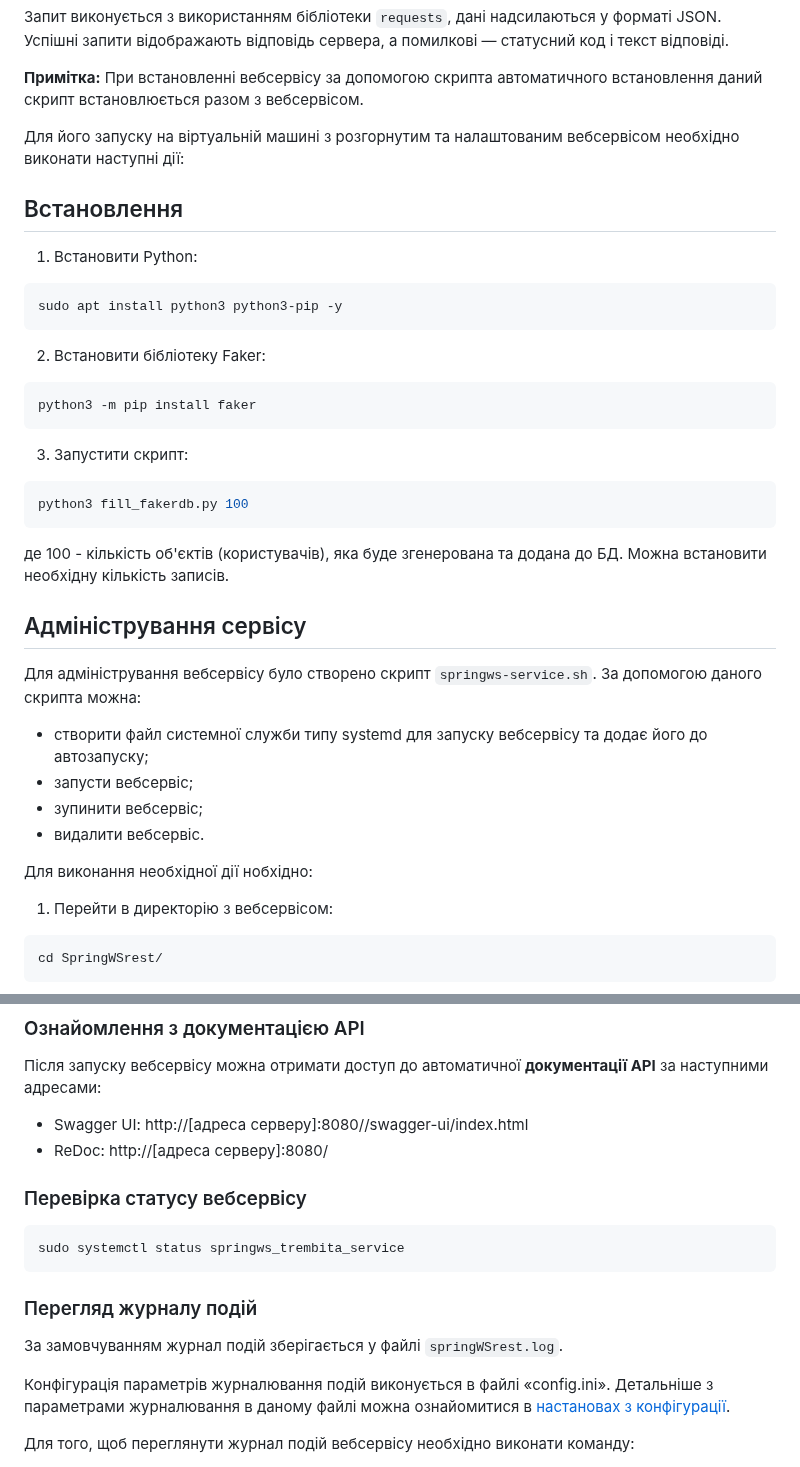
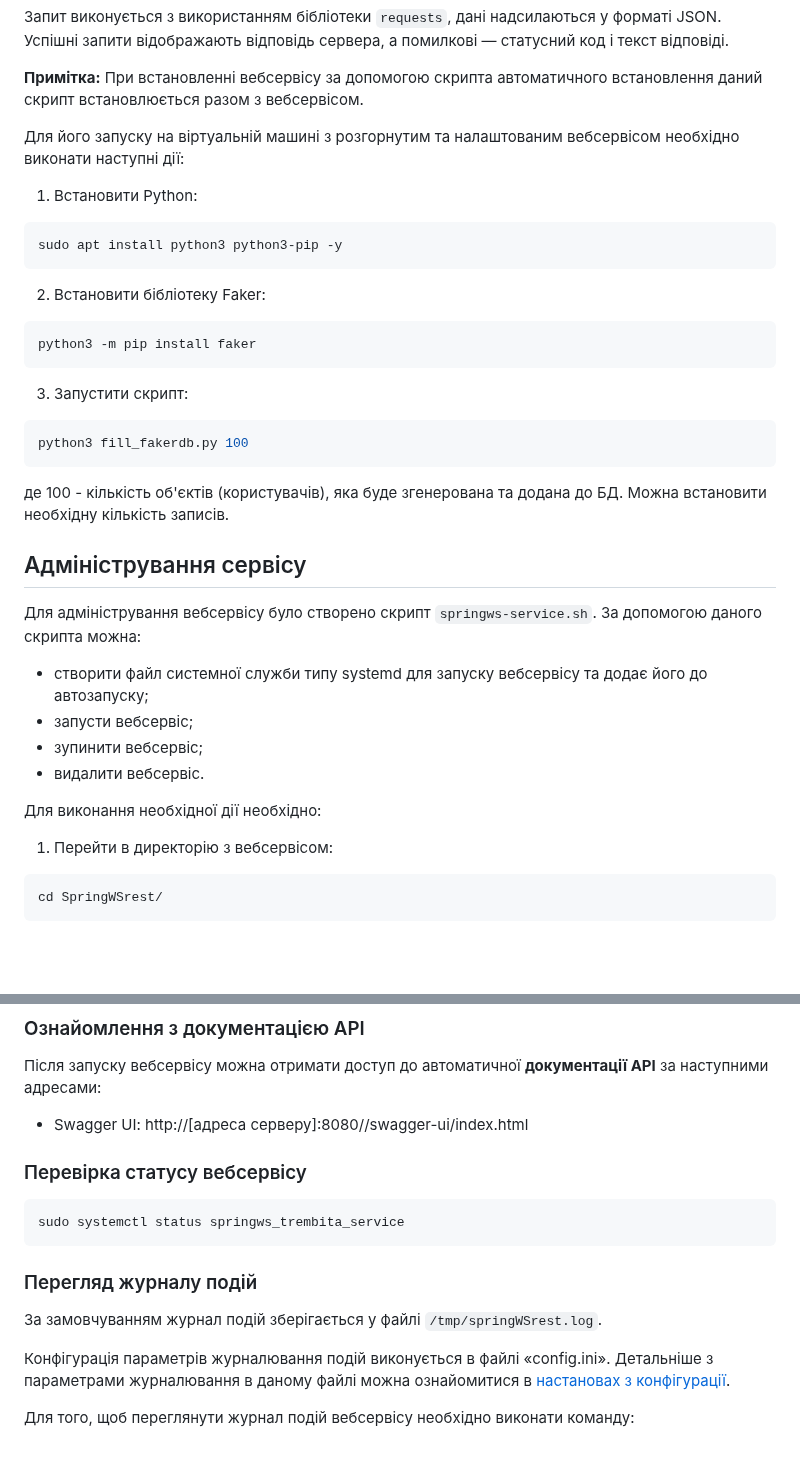
Before and after one commit to Wishmaster-sa/SpringWSrest, a Markdown page: README.md, 2 parts joined by grey strips. Drawn GitHub-style; blank space fills up the shorter version.

````diff
--- a/README.md
+++ b/README.md
@@ -57,8 +52,6 @@ Spring - це сучасний, швидкий (високопродуктивн
 
 Для його запуску на віртуальній машині з розгорнутим та налаштованим вебсервісом необхідно виконати наступні дії:
 
-## Встановлення
-
 1.  Встановити Python:
 
 ```bash
@@ -76,8 +69,8 @@ python3 -m pip install faker
 ```bash
 python3 fill_fakerdb.py 100
 ```
+
 де 100 - кількість об'єктів (користувачів), яка буде згенерована та додана до БД. Можна встановити необхідну кількість записів.
-
 
 ## Адміністрування сервісу
 
@@ -88,7 +81,7 @@ python3 fill_fakerdb.py 100
 - зупинити вебсервіс;
 - видалити вебсервіс.
 
-Для виконання необхідної дії нобхідно:
+Для виконання необхідної дії необхідно:
 
 1. Перейти в директорію з вебсервісом:
 
@@ -110,7 +103,6 @@ sudo bash springws-service.sh
 Після запуску вебсервісу можна отримати доступ до автоматичної **документації API** за наступними адресами:
 
 - Swagger UI: http://[адреса серверу]:8080//swagger-ui/index.html
-- ReDoc: http://[адреса серверу]:8080/
 
 ### Перевірка статусу вебсервісу
 
@@ -120,7 +112,7 @@ sudo systemctl status springws_trembita_service
 
 ### Перегляд журналу подій
 
-За замовчуванням журнал подій зберігається у файлі `springWSrest.log`.
+За замовчуванням журнал подій зберігається у файлі `/tmp/springWSrest.log`.
 
 Конфігурація параметрів журналювання подій виконується в файлі «config.ini». Детальніше з параметрами журналювання в даному файлі можна ознайомитися в [настановах з конфігурації](./docs/configuration.md).
 
````
Also changed, not shown: other parts of README.md (+3 -31 lines).
